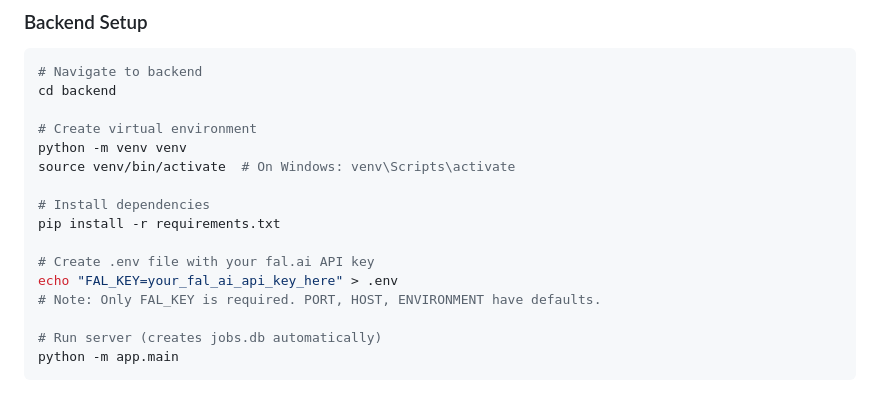
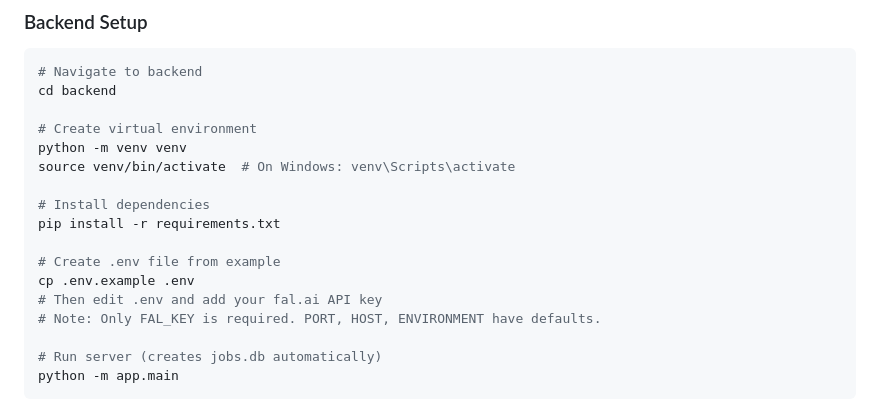
Before and after one commit to yunusemrealpak/flutter-ai-image-studio, a Markdown page: README.md, the part around the change. Rendered like a GitHub page.

Commit message:
README güncellendi - .env.example kullanımı eklendi

```diff
--- a/README.md
+++ b/README.md
@@ -78,8 +78,9 @@ source venv/bin/activate  # On Windows: venv\Scripts\activate
 # Install dependencies
 pip install -r requirements.txt
 
-# Create .env file with your fal.ai API key
-echo "FAL_KEY=your_fal_ai_api_key_here" > .env
+# Create .env file from example
+cp .env.example .env
+# Then edit .env and add your fal.ai API key
 # Note: Only FAL_KEY is required. PORT, HOST, ENVIRONMENT have defaults.
 
 # Run server (creates jobs.db automatically)
```
